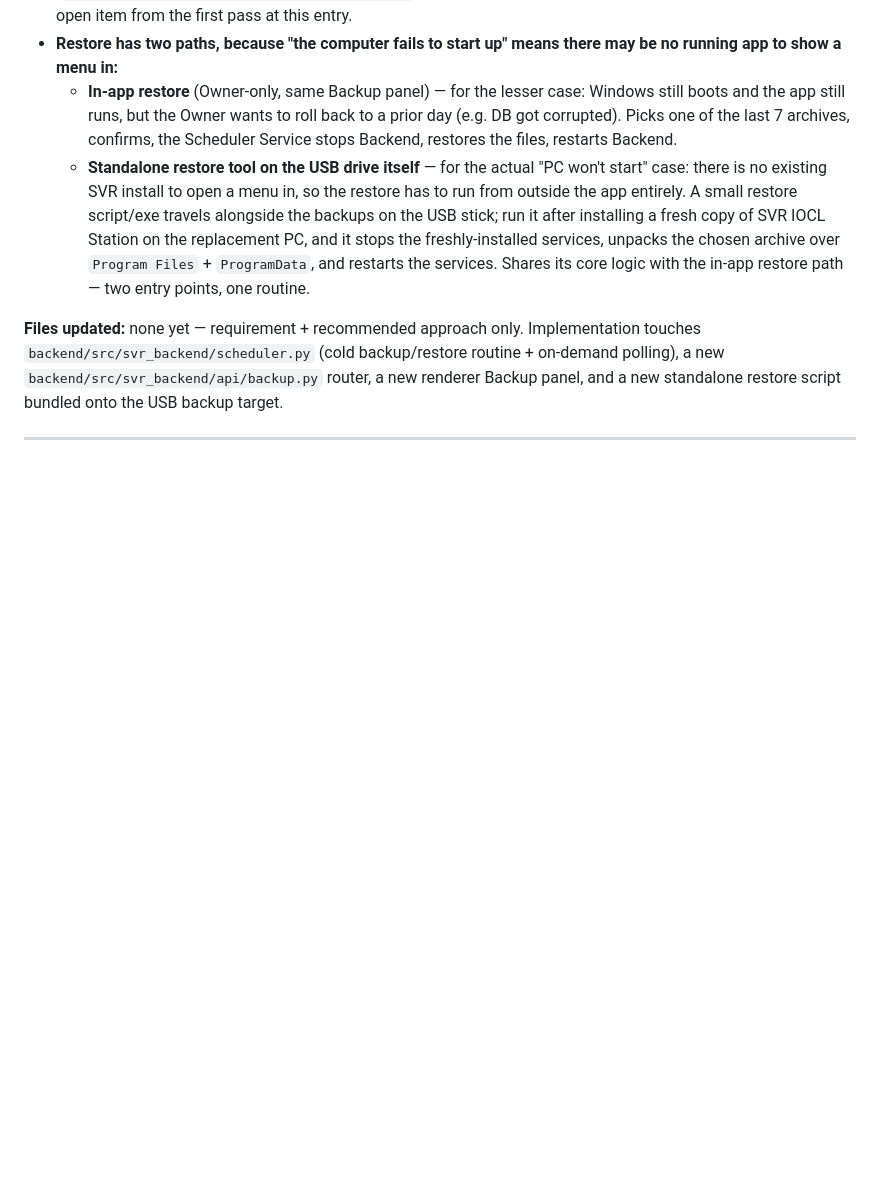
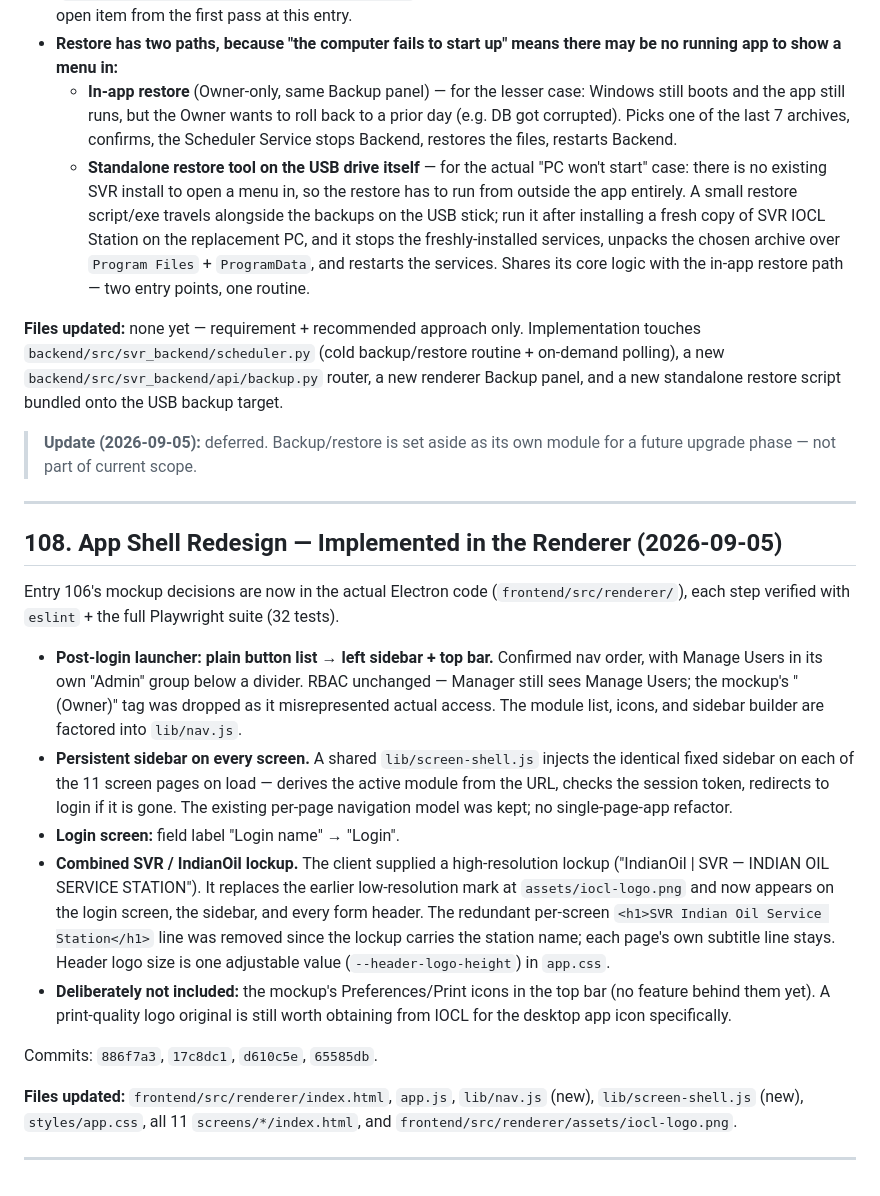
Before and after one commit to Mithendra/SVR, a Markdown page: docs/01-BRD-Requirement-Gathering/SVR-BRD-Session-Update-2026-08-04.md, the part around the change. Rendered like a GitHub page; blank space fills up the shorter version.

Commit message:
BRD: log shell redesign implementation (entry 108); mark backup deferred
Entry 108 records that entry 106's mockup decisions are now in the real
renderer code: sidebar+topbar launcher, persistent sidebar on all 11
screens via a shared screen-shell.js (no SPA refactor), "Login name" ->
"Login", and the client's high-res SVR/IndianOil lockup swapped in
everywhere (redundant per-screen h1 removed). Preferences/Print icons
intentionally left out. Verified eslint + Playwright 32 throughout.
Commits 886f7a3, 17c8dc1, d610c5e, 65585db.

Also adds a one-line note under entry 107 that backup/restore is deferred
to a future upgrade phase, per the 2026-09-05 decision.

Co-Authored-By: Claude Sonnet 5 <noreply@anthropic.com>

```diff
--- a/docs/01-BRD-Requirement-Gathering/SVR-BRD-Session-Update-2026-08-04.md
+++ b/docs/01-BRD-Requirement-Gathering/SVR-BRD-Session-Update-2026-08-04.md
@@ -1357,4 +1357,45 @@ New requirement: a daily backup of the whole application — not just the databa
 
 **Files updated:** none yet — requirement + recommended approach only. Implementation touches `backend/src/svr_backend/scheduler.py` (cold backup/restore routine + on-demand polling), a new `backend/src/svr_backend/api/backup.py` router, a new renderer Backup panel, and a new standalone restore script bundled onto the USB backup target.
 
+> **Update (2026-09-05):** deferred. Backup/restore is set aside as its own
+> module for a future upgrade phase — not part of current scope.
+
 ---
+
+## 108. App Shell Redesign — Implemented in the Renderer (2026-09-05)
+
+Entry 106's mockup decisions are now in the actual Electron code
+(`frontend/src/renderer/`), each step verified with `eslint` + the full
+Playwright suite (32 tests).
+
+- **Post-login launcher: plain button list → left sidebar + top bar.**
+  Confirmed nav order, with Manage Users in its own "Admin" group below a
+  divider. RBAC unchanged — Manager still sees Manage Users; the mockup's
+  "(Owner)" tag was dropped as it misrepresented actual access. The module
+  list, icons, and sidebar builder are factored into `lib/nav.js`.
+- **Persistent sidebar on every screen.** A shared `lib/screen-shell.js`
+  injects the identical fixed sidebar on each of the 11 screen pages on
+  load — derives the active module from the URL, checks the session token,
+  redirects to login if it is gone. The existing per-page navigation model
+  was kept; no single-page-app refactor.
+- **Login screen:** field label "Login name" → "Login".
+- **Combined SVR / IndianOil lockup.** The client supplied a
+  high-resolution lockup ("IndianOil | SVR — INDIAN OIL SERVICE STATION").
+  It replaces the earlier low-resolution mark at
+  `assets/iocl-logo.png` and now appears on the login screen, the sidebar,
+  and every form header. The redundant per-screen
+  `<h1>SVR Indian Oil Service Station</h1>` line was removed since the
+  lockup carries the station name; each page's own subtitle line stays.
+  Header logo size is one adjustable value (`--header-logo-height`) in
+  `app.css`.
+- **Deliberately not included:** the mockup's Preferences/Print icons in
+  the top bar (no feature behind them yet). A print-quality logo original
+  is still worth obtaining from IOCL for the desktop app icon specifically.
+
+Commits: `886f7a3`, `17c8dc1`, `d610c5e`, `65585db`.
+
+**Files updated:** `frontend/src/renderer/index.html`, `app.js`,
+`lib/nav.js` (new), `lib/screen-shell.js` (new), `styles/app.css`, all 11
+`screens/*/index.html`, and `frontend/src/renderer/assets/iocl-logo.png`.
+
+---
```
